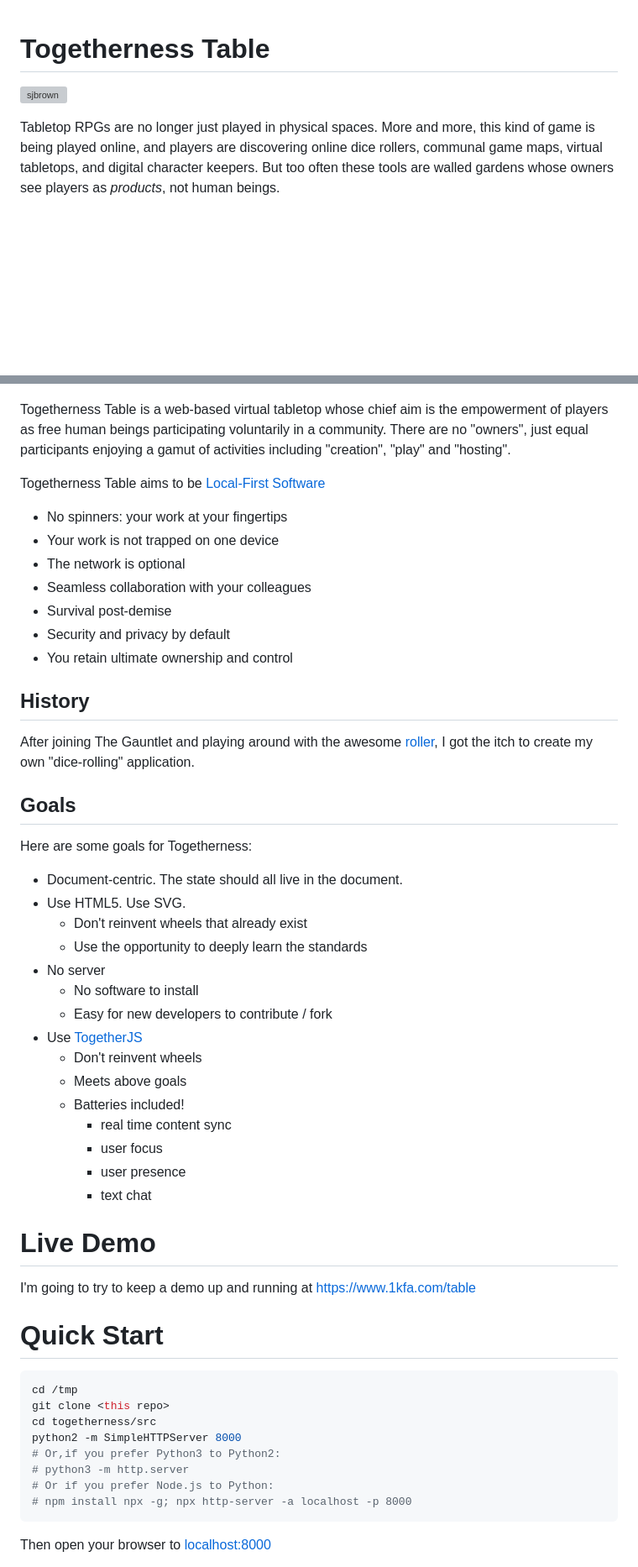
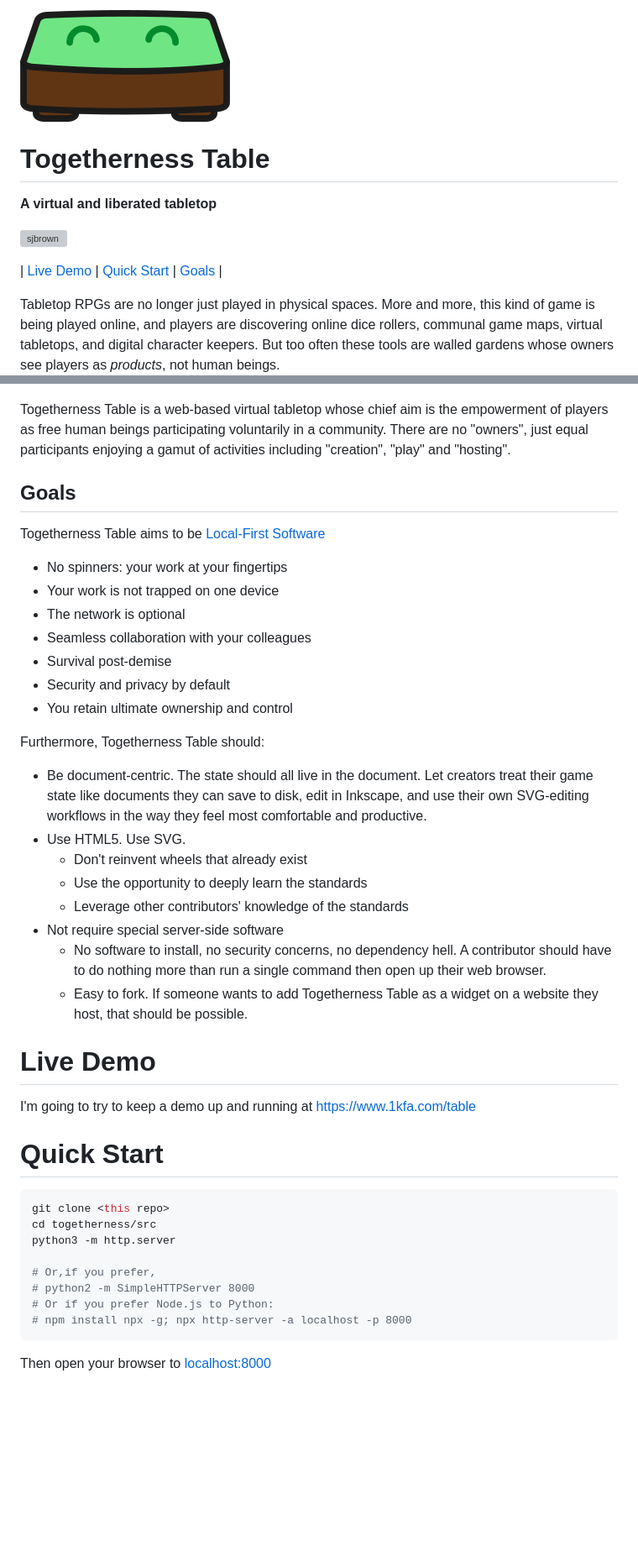
Before and after one commit to sjbrown/togetherness, a Markdown page: README.md, 2 parts joined by grey strips. Shown at 84% size. Rendered like a GitHub page; pictures changed too: images/logo.png (added); blank space fills up the shorter version; grey boxes are pictures that could not be loaded.

Commit message:
udpate README

````diff
--- a/README.md
+++ b/README.md
@@ -1,6 +1,12 @@
+![logo](images/logo.png)
+
 # Togetherness Table
 
+**A virtual and liberated tabletop**
+
 [![sjbrown](https://circleci.com/gh/sjbrown/togetherness.svg?style=svg)](https://circleci.com/gh/sjbrown/togetherness)
+
+| [Live Demo](#live-demo) | [Quick Start](#quick-start) | [Goals](#goals) |
 
 Tabletop RPGs are no longer just played in physical spaces. More and more,
 this kind of game is being played online, and players are
@@ -15,6 +21,8 @@ the empowerment of players as free human beings participating voluntarily
 in a community. There are no "owners", just equal participants enjoying a
 gamut of activities including "creation", "play" and "hosting".
 
+## Goals
+
 Togetherness Table aims to be
 [Local-First Software](https://www.inkandswitch.com/local-first.html)
 
@@ -26,31 +34,22 @@ Togetherness Table aims to be
  * Security and privacy by default
  * You retain ultimate ownership and control
 
-## History
+Furthermore, Togetherness Table should:
 
-After joining The Gauntlet and playing around with the awesome
-[roller](https://github.com/shanel/roller),
-I got the itch to create my own "dice-rolling" application.
-
-## Goals
-
-Here are some goals for Togetherness:
-
- * Document-centric.  The state should all live in the document.
+ * Be document-centric. The state should all live in the document. Let
+   creators treat their game state like documents they can save to disk,
+   edit in Inkscape, and use their own SVG-editing workflows in the way
+   they feel most comfortable and productive.
  * Use HTML5. Use SVG.
    * Don't reinvent wheels that already exist
    * Use the opportunity to deeply learn the standards
- * No server
-   * No software to install
-   * Easy for new developers to contribute / fork
- * Use [TogetherJS](https://togetherjs.com/)
-   * Don't reinvent wheels
-   * Meets above goals
-   * Batteries included!
-     * real time content sync
-     * user focus
-     * user presence
-     * text chat
+   * Leverage other contributors' knowledge of the standards
+ * Not require special server-side software
+   * No software to install, no security concerns, no dependency hell.
+     A contributor should have to do nothing more than run a single command
+     then open up their web browser.
+   * Easy to fork.  If someone wants to add Togetherness Table as a widget
+     on a website they host, that should be possible.
 
 # Live Demo
 
@@ -60,12 +59,12 @@ I'm going to try to keep a demo up and running at
 # Quick Start
 
 ```bash
-cd /tmp
 git clone <this repo>
 cd togetherness/src
-python2 -m SimpleHTTPServer 8000
-# Or,if you prefer Python3 to Python2:
-# python3 -m http.server
+python3 -m http.server
+
+# Or,if you prefer,
+# python2 -m SimpleHTTPServer 8000
 # Or if you prefer Node.js to Python:
 # npm install npx -g; npx http-server -a localhost -p 8000
 ```
````
Also changed, not shown: other parts of README.md (+6 -0 lines), 1 other file.
